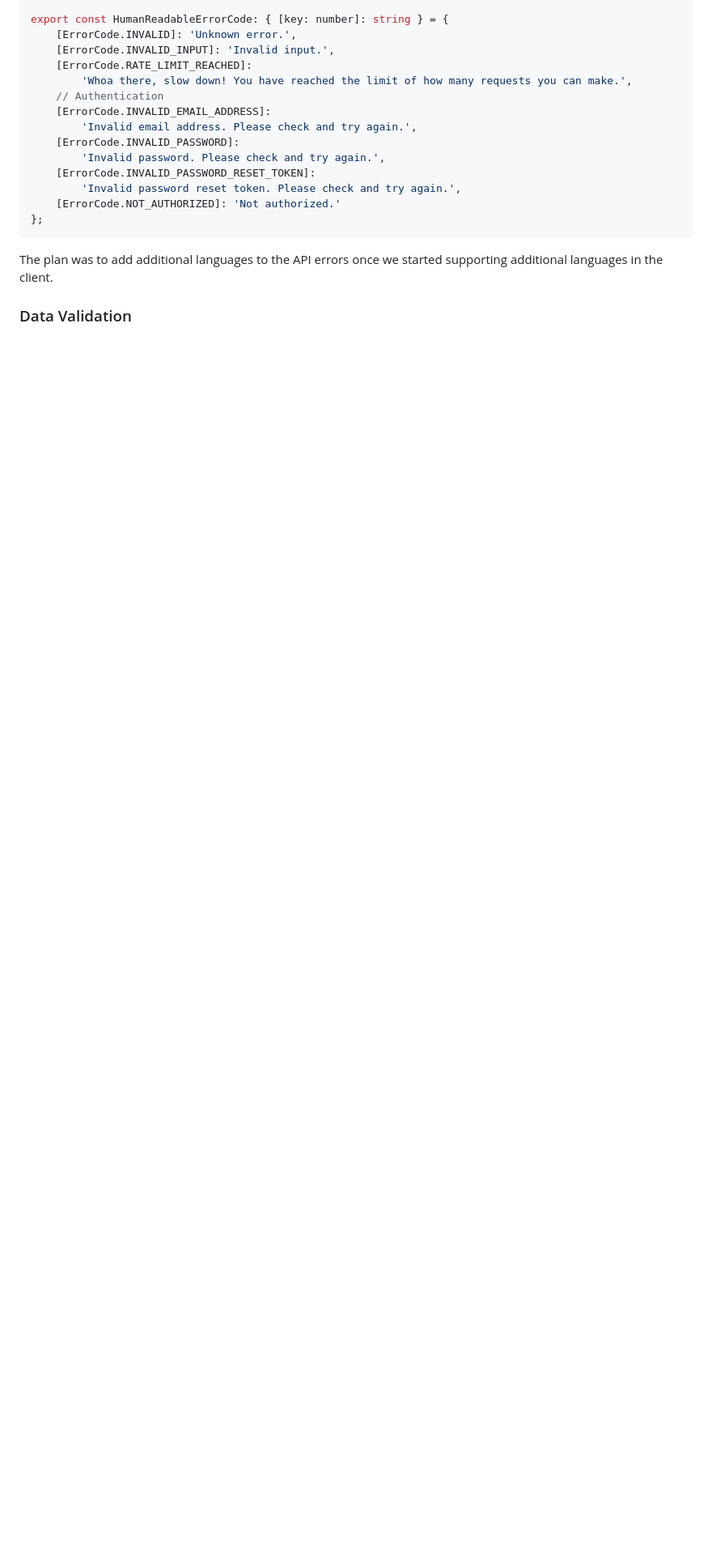
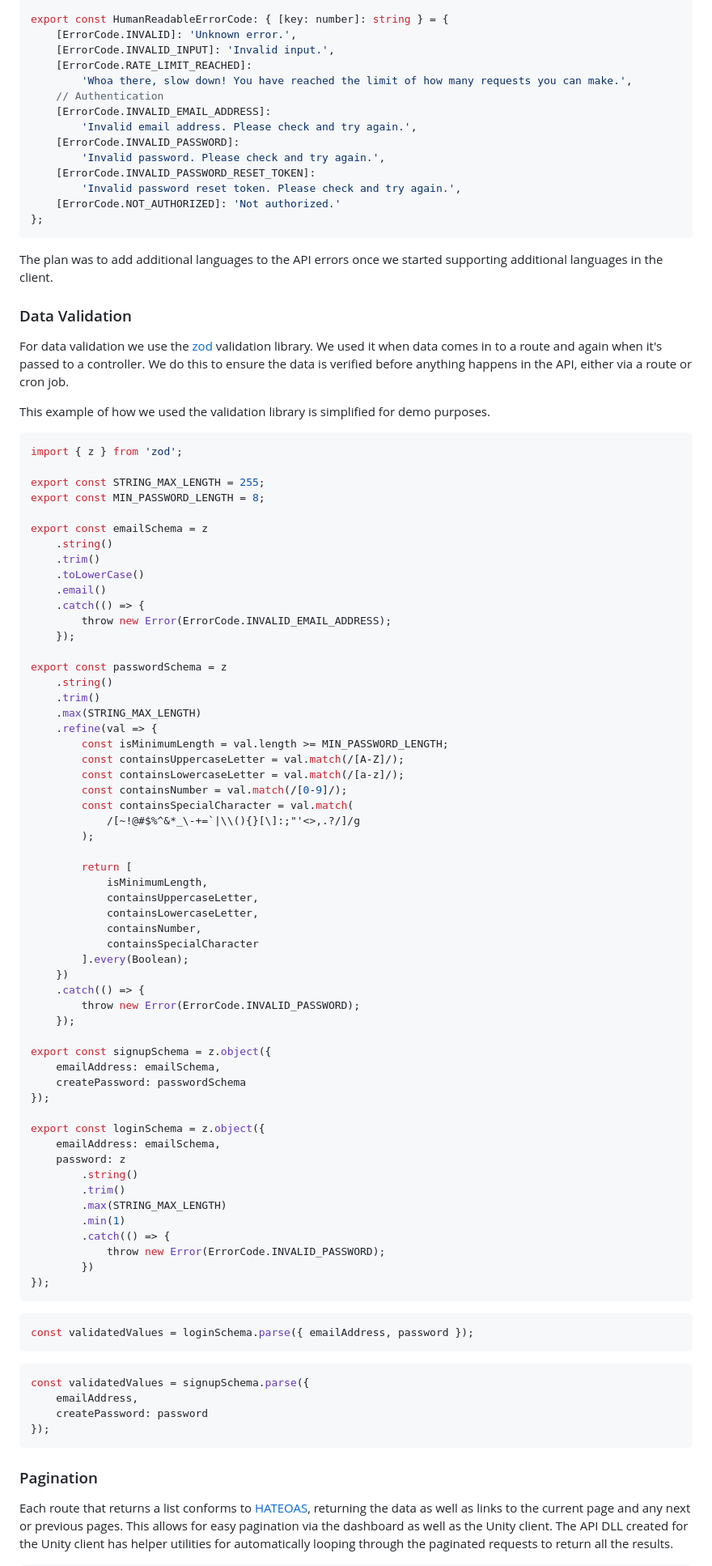
Before and after one commit to neogeek/scottdoxey.com, a Markdown page: case-study/tangle.md, the part around one of its changes. Shown at 81% size. Drawn GitHub-style; blank space fills up the shorter version.

````diff
--- a/case-study/tangle.md
+++ b/case-study/tangle.md
@@ -165,3 +165,80 @@ The plan was to add additional languages to the API errors once we started suppo
 
 ### Data Validation
 
+For data validation we use the [zod](https://zod.dev/) validation library. We used it when data comes in to a route and again when it's passed to a controller. We do this to ensure the data is verified before anything happens in the API, either via a route or cron job.
+
+This example of how we used the validation library is simplified for demo purposes.
+
+```typescript
+import { z } from 'zod';
+
+export const STRING_MAX_LENGTH = 255;
+export const MIN_PASSWORD_LENGTH = 8;
+
+export const emailSchema = z
+    .string()
+    .trim()
+    .toLowerCase()
+    .email()
+    .catch(() => {
+        throw new Error(ErrorCode.INVALID_EMAIL_ADDRESS);
+    });
+
+export const passwordSchema = z
+    .string()
+    .trim()
+    .max(STRING_MAX_LENGTH)
+    .refine(val => {
+        const isMinimumLength = val.length >= MIN_PASSWORD_LENGTH;
+        const containsUppercaseLetter = val.match(/[A-Z]/);
+        const containsLowercaseLetter = val.match(/[a-z]/);
+        const containsNumber = val.match(/[0-9]/);
+        const containsSpecialCharacter = val.match(
+            /[~!@#$%^&*_\-+=`|\\(){}[\]:;"'<>,.?/]/g
+        );
+
+        return [
+            isMinimumLength,
+            containsUppercaseLetter,
+            containsLowercaseLetter,
+            containsNumber,
+            containsSpecialCharacter
+        ].every(Boolean);
+    })
+    .catch(() => {
+        throw new Error(ErrorCode.INVALID_PASSWORD);
+    });
+
+export const signupSchema = z.object({
+    emailAddress: emailSchema,
+    createPassword: passwordSchema
+});
+
+export const loginSchema = z.object({
+    emailAddress: emailSchema,
+    password: z
+        .string()
+        .trim()
+        .max(STRING_MAX_LENGTH)
+        .min(1)
+        .catch(() => {
+            throw new Error(ErrorCode.INVALID_PASSWORD);
+        })
+});
+```
+
+```typescript
+const validatedValues = loginSchema.parse({ emailAddress, password });
+```
+
+```typescript
+const validatedValues = signupSchema.parse({
+    emailAddress,
+    createPassword: password
+});
+```
+
+### Pagination
+
+Each route that returns a list conforms to [HATEOAS](https://en.wikipedia.org/wiki/HATEOAS), returning the data as well as links to the current page and any next or previous pages. This allows for easy pagination via the dashboard as well as the Unity client. The API DLL created for the Unity client has helper utilities for automatically looping through the paginated requests to return all the results.
+
````
Also changed, not shown: other parts of case-study/tangle.md (+58 -0 lines).
